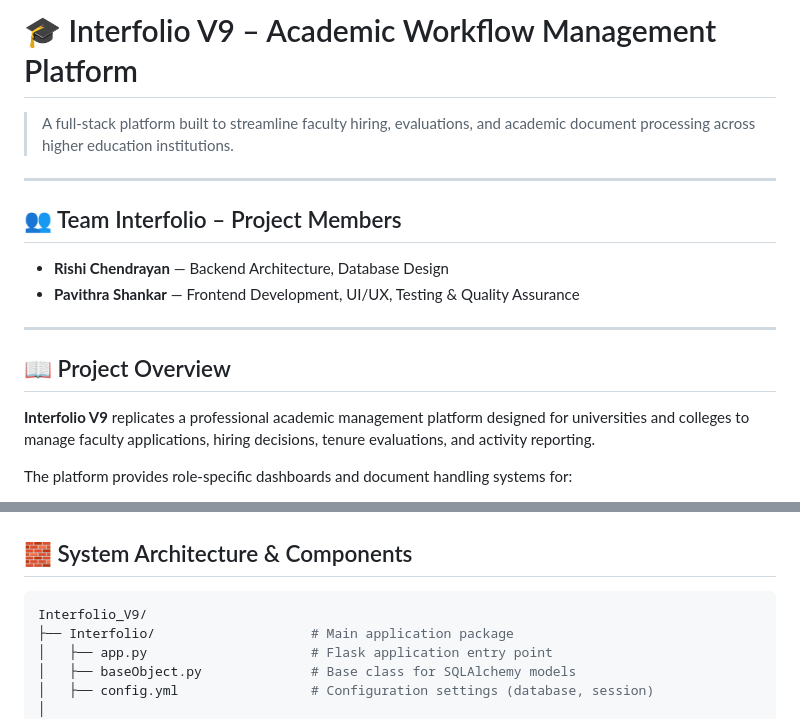
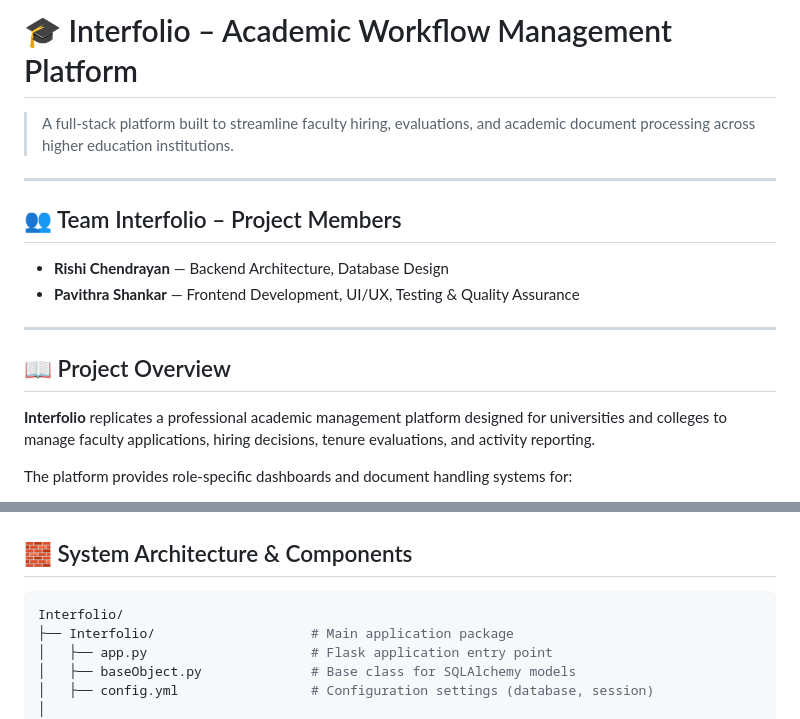
Before and after one commit to Clarkson-Applied-Data-Science/2025_ia637_Chendrayan_Shankar, a Markdown page: README.md, 2 parts joined by grey strips. GitHub-like rendering.

````diff
--- a/README.md
+++ b/README.md
@@ -1,4 +1,4 @@
-# 🎓 Interfolio V9 – Academic Workflow Management Platform
+# 🎓 Interfolio – Academic Workflow Management Platform
 
 > A full-stack platform built to streamline faculty hiring, evaluations, and academic document processing across higher education institutions.
 
@@ -13,7 +13,7 @@
 
 ## 📖 Project Overview
 
-**Interfolio V9** replicates a professional academic management platform designed for universities and colleges to manage faculty applications, hiring decisions, tenure evaluations, and activity reporting.
+**Interfolio** replicates a professional academic management platform designed for universities and colleges to manage faculty applications, hiring decisions, tenure evaluations, and activity reporting.
 
 The platform provides role-specific dashboards and document handling systems for:
 - **Faculty members** submitting portfolios and dossiers
@@ -43,7 +43,7 @@ Use these users to test submission flows, review cycles, and dashboard functiona
 ## 🧱 System Architecture & Components
 
 ```bash
-Interfolio_V9/
+Interfolio/
 ├── Interfolio/                    # Main application package
 │   ├── app.py                     # Flask application entry point
 │   ├── baseObject.py              # Base class for SQLAlchemy models
````
